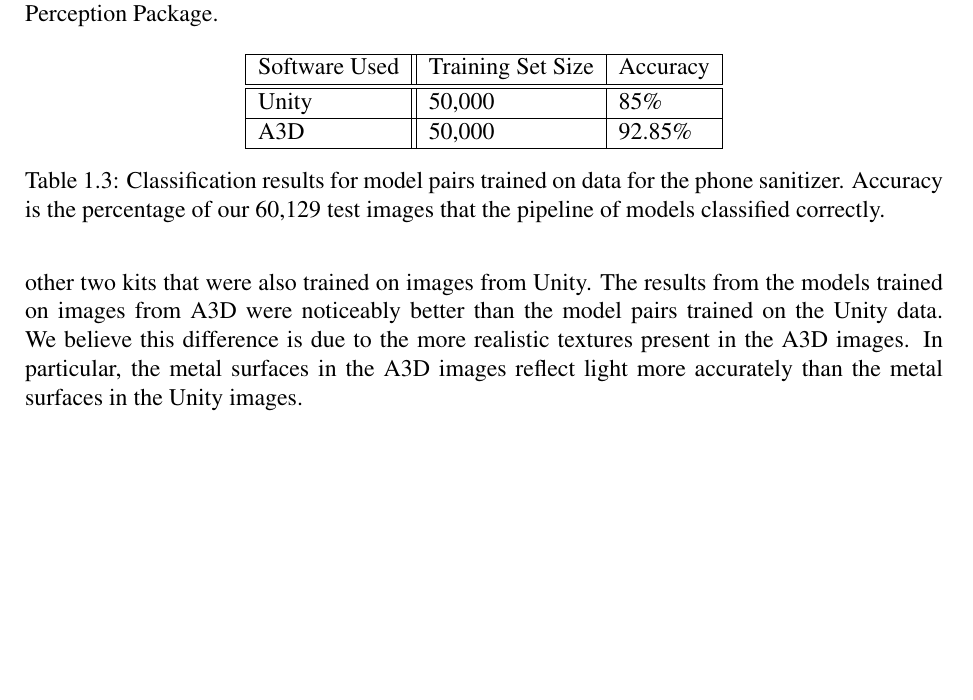
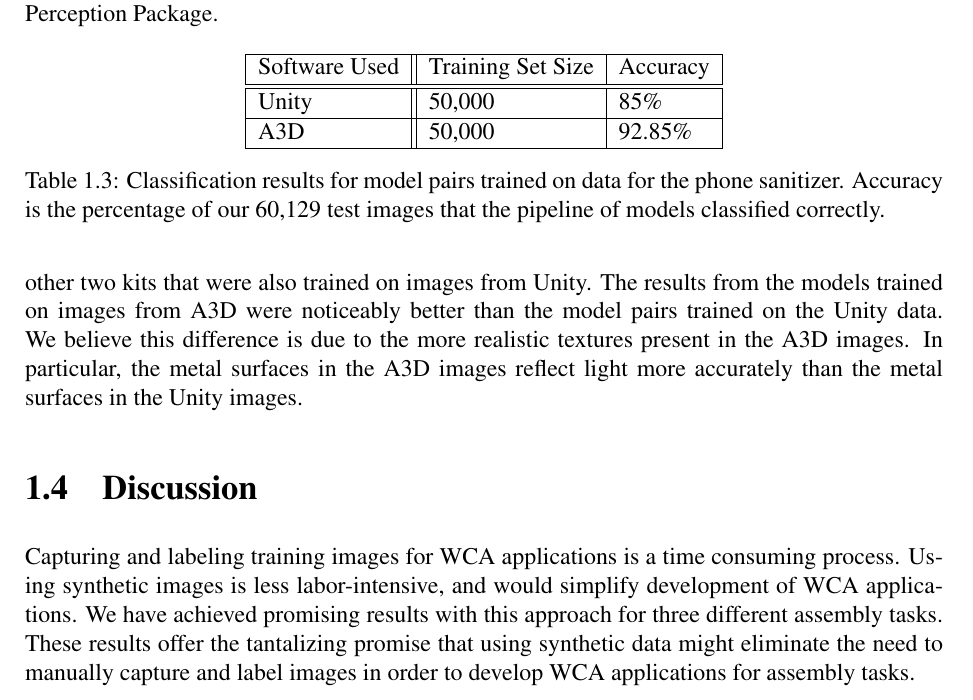
Before and after one commit to akindofyoga/thesis, a LaTeX thesis (thesis.tex, which reads synthetic.tex): part of page 10 of 13, cut so that both start at the same text, the shorter picture padded with empty space. Compiled offline with pdfLaTeX.

Commit message:
add discussion section

```diff
--- a/synthetic.tex
+++ b/synthetic.tex
@@ -361,3 +361,13 @@ accurately than the metal surfaces in the Unity images.
     models classified correctly.
   }\label{tab:plane_accuracy}
 \end{table}
+
+\section{Discussion}
+
+Capturing and labeling training images for WCA applications is a time
+consuming process.  Using synthetic images is less labor-intensive,
+and would simplify development of WCA applications.  We have achieved
+promising results with this approach for three different assembly tasks.
+These results offer the tantalizing promise that
+using synthetic data might eliminate the need to manually capture and label
+images in order to develop WCA applications for assembly tasks.
```
